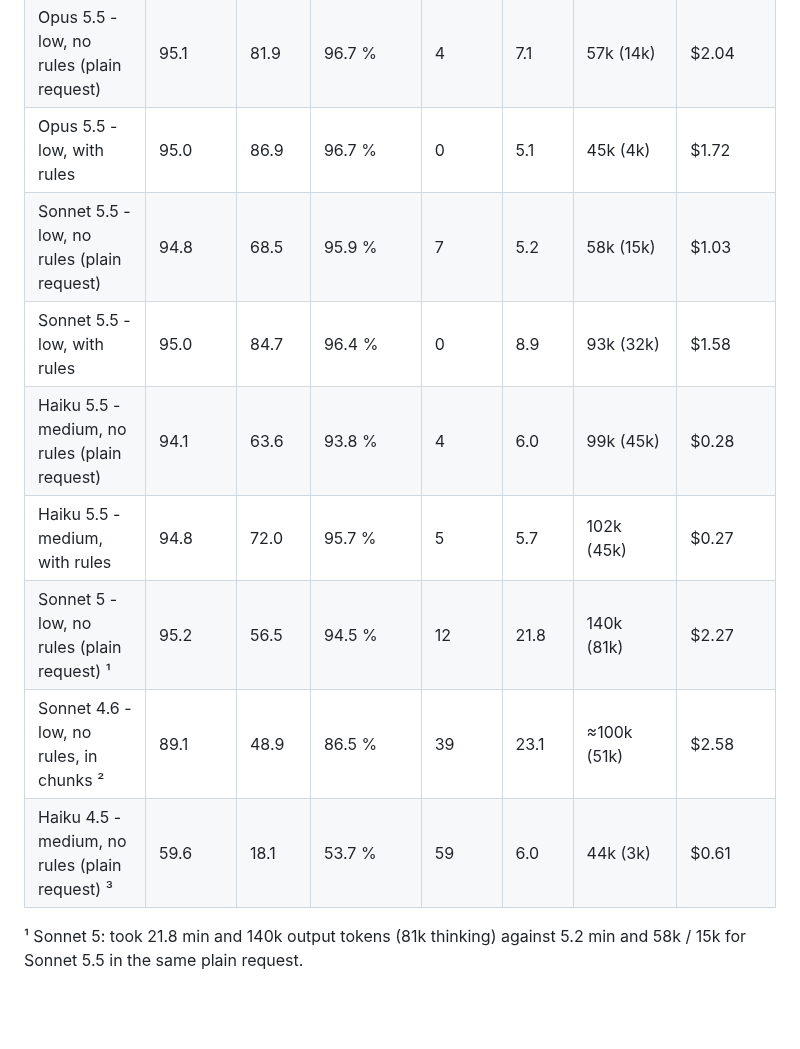
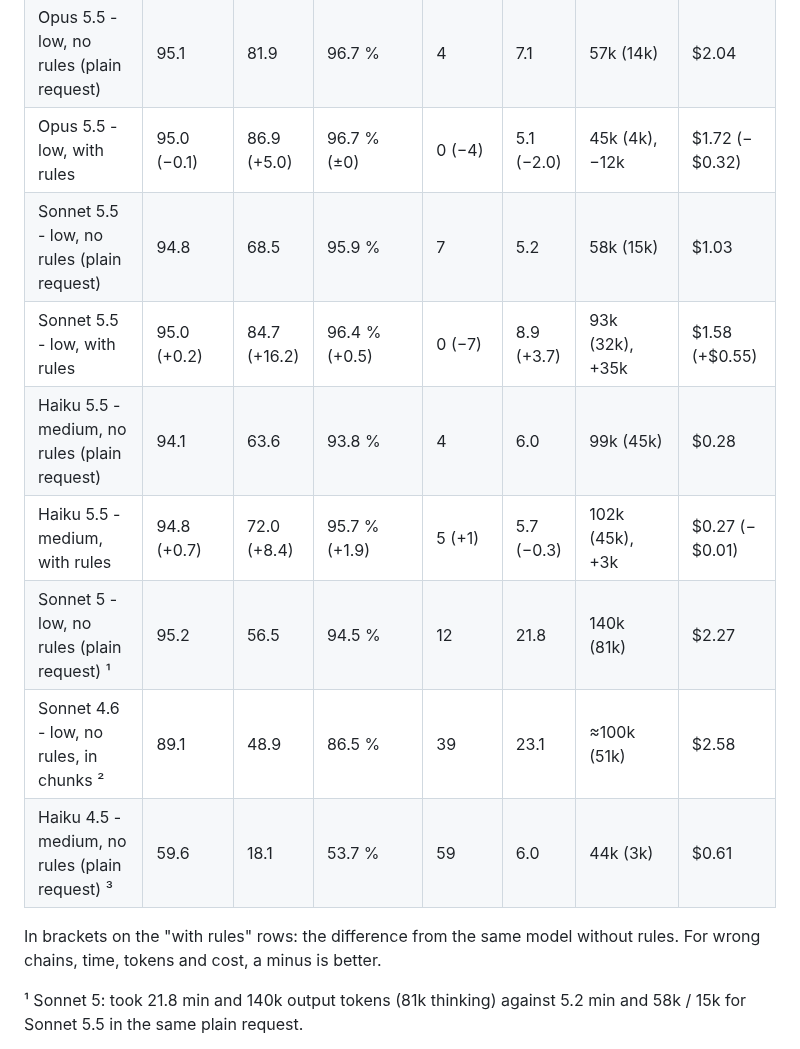
Before and after one commit to domovou69/xpath-to-class-chain, a Markdown page: docs/results.md, the part around the change. GitHub-like rendering; blank space fills up the shorter version.

Commit message:
docs: results table — difference from the same model without rules on the 'with rules' rows
Co-Authored-By: Claude Opus 5.5 <noreply@anthropic.com>

```diff
--- a/docs/results.md
+++ b/docs/results.md
@@ -19,14 +19,16 @@ Measured on 676 real and hand-made XPath locators (562 from real test suites, 11
 | ---------------------------------------------- | ---------------- | ------------- | -------------------------- | ----------------------- | --------- | ------------------------ | --------------------------- |
 | **Converter (maximum)**                        | **96.0**         | **93.6**      | 100 %                      | 0                       | —         | —                        | free                        |
 | Opus 5.5 - low, no rules (plain request)       | 95.1             | 81.9          | 96.7 %                     | 4                       | 7.1       | 57k (14k)                | $2.04                       |
-| Opus 5.5 - low, with rules                     | 95.0             | 86.9          | 96.7 %                     | 0                       | 5.1       | 45k (4k)                 | $1.72                       |
+| Opus 5.5 - low, with rules                     | 95.0 (−0.1)      | 86.9 (+5.0)   | 96.7 % (±0)                | 0 (−4)                  | 5.1 (−2.0) | 45k (4k), −12k           | $1.72 (−$0.32)              |
 | Sonnet 5.5 - low, no rules (plain request)     | 94.8             | 68.5          | 95.9 %                     | 7                       | 5.2       | 58k (15k)                | $1.03                       |
-| Sonnet 5.5 - low, with rules                   | 95.0             | 84.7          | 96.4 %                     | 0                       | 8.9       | 93k (32k)                | $1.58                       |
+| Sonnet 5.5 - low, with rules                   | 95.0 (+0.2)      | 84.7 (+16.2)  | 96.4 % (+0.5)              | 0 (−7)                  | 8.9 (+3.7) | 93k (32k), +35k          | $1.58 (+$0.55)              |
 | Haiku 5.5 - medium, no rules (plain request)   | 94.1             | 63.6          | 93.8 %                     | 4                       | 6.0       | 99k (45k)                | $0.28                       |
-| Haiku 5.5 - medium, with rules                 | 94.8             | 72.0          | 95.7 %                     | 5                       | 5.7       | 102k (45k)               | $0.27                       |
+| Haiku 5.5 - medium, with rules                 | 94.8 (+0.7)      | 72.0 (+8.4)   | 95.7 % (+1.9)              | 5 (+1)                  | 5.7 (−0.3) | 102k (45k), +3k          | $0.27 (−$0.01)              |
 | Sonnet 5 - low, no rules (plain request) ¹     | 95.2             | 56.5          | 94.5 %                     | 12                      | 21.8      | 140k (81k)               | $2.27                       |
 | Sonnet 4.6 - low, no rules, in chunks ²       | 89.1             | 48.9          | 86.5 %                     | 39                      | 23.1      | ≈100k (51k)              | $2.58                       |
 | Haiku 4.5 - medium, no rules (plain request) ³ | 59.6             | 18.1          | 53.7 %                     | 59                      | 6.0       | 44k (3k)                 | $0.61                       |
+
+In brackets on the "with rules" rows: the difference from the same model without rules. For wrong chains, time, tokens and cost, a minus is better.
 
 ¹ Sonnet 5: took 21.8 min and 140k output tokens (81k thinking) against 5.2 min and 58k / 15k for Sonnet 5.5 in the same plain request.
 
```
